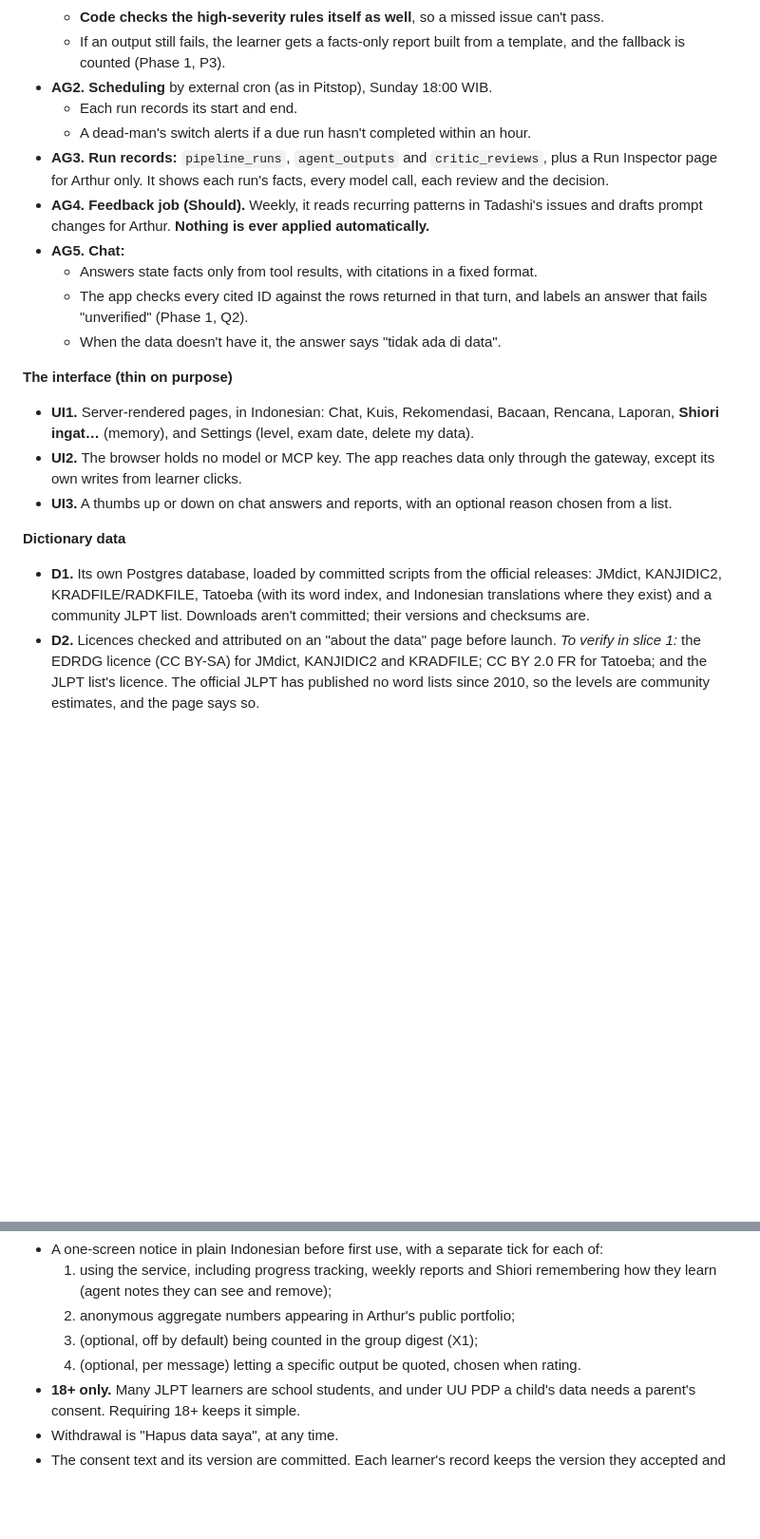
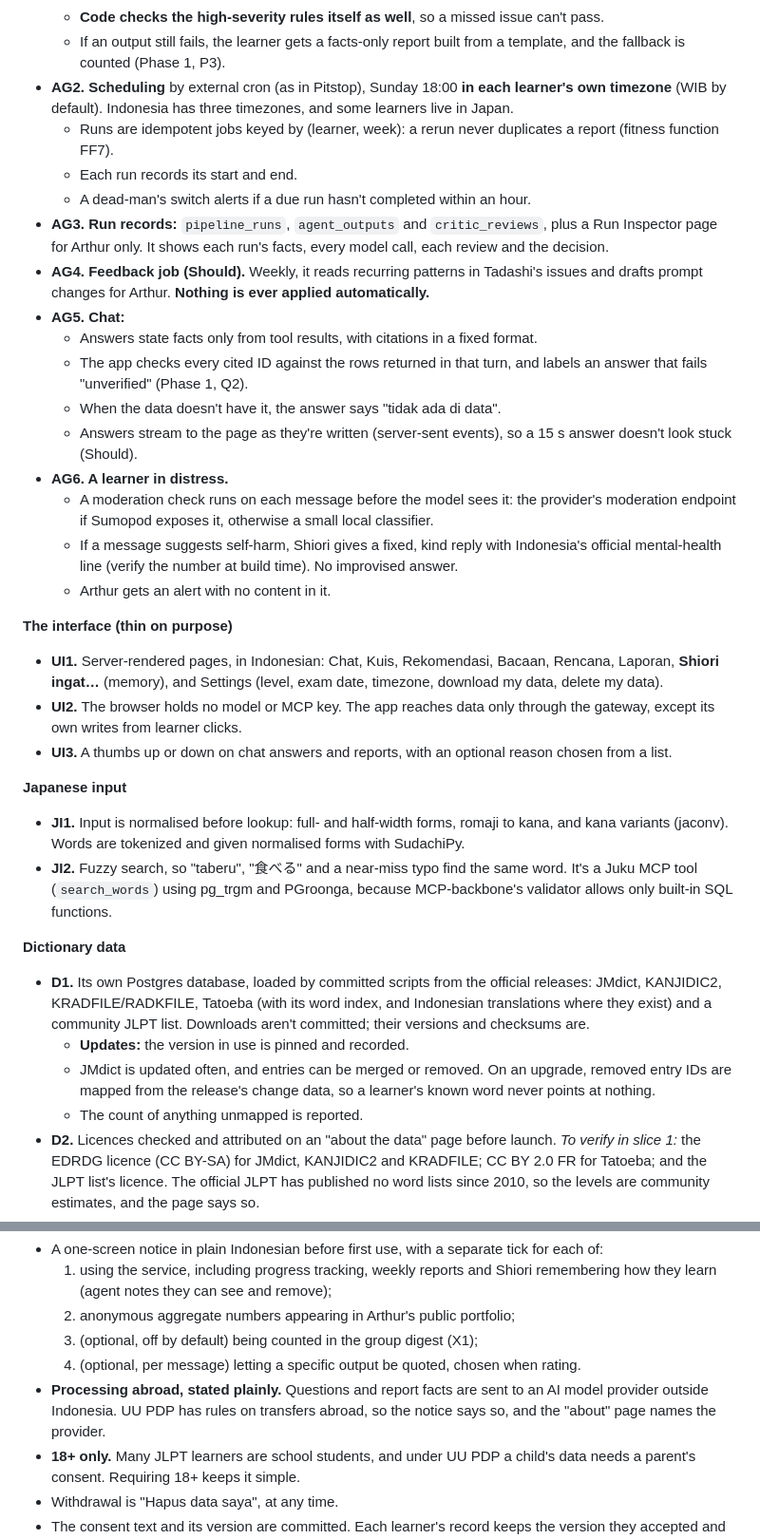
Before and after one commit to NabilRobert/juku-agents-ai, a Markdown page: docs/planning/phase-2-requirements-constraints.md, 2 parts joined by grey strips. Shown at 95% size. Drawn GitHub-style; blank space fills up the shorter version.

```diff
--- a/docs/planning/phase-2-requirements-constraints.md
+++ b/docs/planning/phase-2-requirements-constraints.md
@@ -237,7 +237,11 @@ test that fails when the rule is removed (Phase 1, G1).
     issue can't pass.
   - If an output still fails, the learner gets a facts-only report built
     from a template, and the fallback is counted (Phase 1, P3).
-- **AG2. Scheduling** by external cron (as in Pitstop), Sunday 18:00 WIB.
+- **AG2. Scheduling** by external cron (as in Pitstop), Sunday 18:00 **in
+  each learner's own timezone** (WIB by default). Indonesia has three
+  timezones, and some learners live in Japan.
+  - Runs are idempotent jobs keyed by (learner, week): a rerun never
+    duplicates a report (fitness function FF7).
   - Each run records its start and end.
   - A dead-man's switch alerts if a due run hasn't completed within an
     hour.
@@ -253,15 +257,34 @@ test that fails when the rule is removed (Phase 1, G1).
   - The app checks every cited ID against the rows returned in that turn,
     and labels an answer that fails "unverified" (Phase 1, Q2).
   - When the data doesn't have it, the answer says "tidak ada di data".
+  - Answers stream to the page as they're written (server-sent events), so
+    a 15 s answer doesn't look stuck (Should).
+- **AG6. A learner in distress.**
+  - A moderation check runs on each message before the model sees it:
+    the provider's moderation endpoint if Sumopod exposes it, otherwise a
+    small local classifier.
+  - If a message suggests self-harm, Shiori gives a fixed, kind reply with
+    Indonesia's official mental-health line (verify the number at build
+    time). No improvised answer.
+  - Arthur gets an alert with no content in it.
 
 **The interface (thin on purpose)**
 - **UI1.** Server-rendered pages, in Indonesian: Chat, Kuis, Rekomendasi,
   Bacaan, Rencana, Laporan, **Shiori ingat…** (memory), and Settings
-  (level, exam date, delete my data).
+  (level, exam date, timezone, download my data, delete my data).
 - **UI2.** The browser holds no model or MCP key. The app reaches data only
   through the gateway, except its own writes from learner clicks.
 - **UI3.** A thumbs up or down on chat answers and reports, with an
   optional reason chosen from a list.
+
+**Japanese input**
+- **JI1.** Input is normalised before lookup: full- and half-width forms,
+  romaji to kana, and kana variants (jaconv). Words are tokenized and
+  given normalised forms with SudachiPy.
+- **JI2.** Fuzzy search, so "taberu", "食べる" and a near-miss typo find the
+  same word. It's a Juku MCP tool (`search_words`) using pg_trgm and
+  PGroonga, because MCP-backbone's validator allows only built-in SQL
+  functions.
 
 **Dictionary data**
 - **D1.** Its own Postgres database, loaded by committed scripts from the
@@ -269,6 +292,11 @@ test that fails when the rule is removed (Phase 1, G1).
   its word index, and Indonesian translations where they exist) and a
   community JLPT list. Downloads aren't committed; their versions and
   checksums are.
+  - **Updates:** the version in use is pinned and recorded.
+  - JMdict is updated often, and entries can be merged or removed. On an
+    upgrade, removed entry IDs are mapped from the release's change data,
+    so a learner's known word never points at nothing.
+  - The count of anything unmapped is reported.
 - **D2.** Licences checked and attributed on an "about the data" page
   before launch. *To verify in slice 1:* the EDRDG licence (CC BY-SA) for
   JMdict, KANJIDIC2 and KRADFILE; CC BY 2.0 FR for Tatoeba; and the JLPT
@@ -377,6 +405,10 @@ care, not legal advice.
   3. (optional, off by default) being counted in the group digest (X1);
   4. (optional, per message) letting a specific output be quoted, chosen
      when rating.
+- **Processing abroad, stated plainly.** Questions and report facts are
+  sent to an AI model provider outside Indonesia. UU PDP has rules on
+  transfers abroad, so the notice says so, and the "about" page names the
+  provider.
 - **18+ only.** Many JLPT learners are school students, and under UU PDP a
   child's data needs a parent's consent. Requiring 18+ keeps it simple.
 - Withdrawal is "Hapus data saya", at any time.
```
Also changed, not shown: other parts of docs/planning/phase-2-requirements-constraints.md (+21 -1 lines), docs/planning/phase-1-problem-brief.md (+5 -1 lines).
